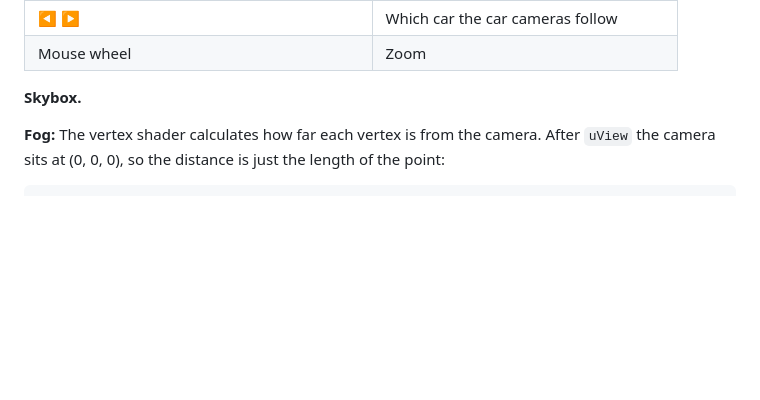
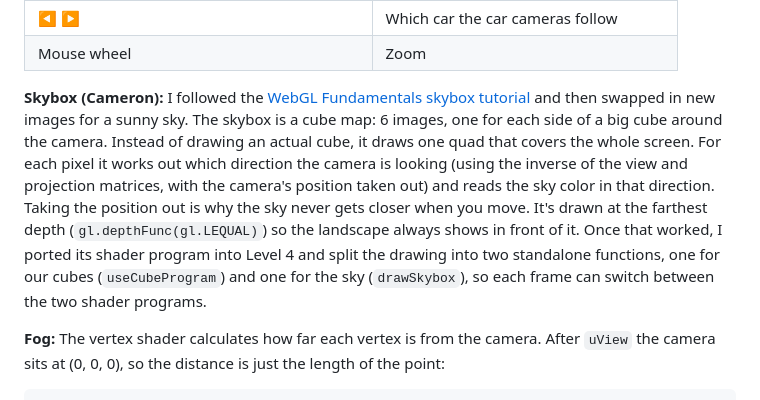
Before and after one commit to CameronPocisk/MonzaCubed, a Markdown page: README.md, the part around the change. GitHub-like rendering; blank space fills up the shorter version.

Commit message:
Add detailed explanation of skybox implementation in README

```diff
--- a/README.md
+++ b/README.md
@@ -316,7 +316,7 @@ Level 4 builds up on Level 3 with a sun, fog, skybox, scenery around the map and
 | **◀ ▶** | Which car the car cameras follow |
 | Mouse wheel | Zoom |
 
-**Skybox.**  <!-- To do Cameron: Add ur explanation -->
+**Skybox (Cameron):** I followed the [WebGL Fundamentals skybox tutorial](https://webglfundamentals.org/webgl/lessons/webgl-skybox.html) and then swapped in new images for a sunny sky. The skybox is a cube map: 6 images, one for each side of a big cube around the camera. Instead of drawing an actual cube, it draws one quad that covers the whole screen. For each pixel it works out which direction the camera is looking (using the inverse of the view and projection matrices, with the camera's position taken out) and reads the sky color in that direction. Taking the position out is why the sky never gets closer when you move. It's drawn at the farthest depth (`gl.depthFunc(gl.LEQUAL)`) so the landscape always shows in front of it. Once that worked, I ported its shader program into Level 4 and split the drawing into two standalone functions, one for our cubes (`useCubeProgram`) and one for the sky (`drawSkybox`), so each frame can switch between the two shader programs.
 
 **Fog:** The vertex shader calculates how far each vertex is from the camera. After `uView` the camera sits at (0, 0, 0), so the distance is just the length of the point:
 
```
